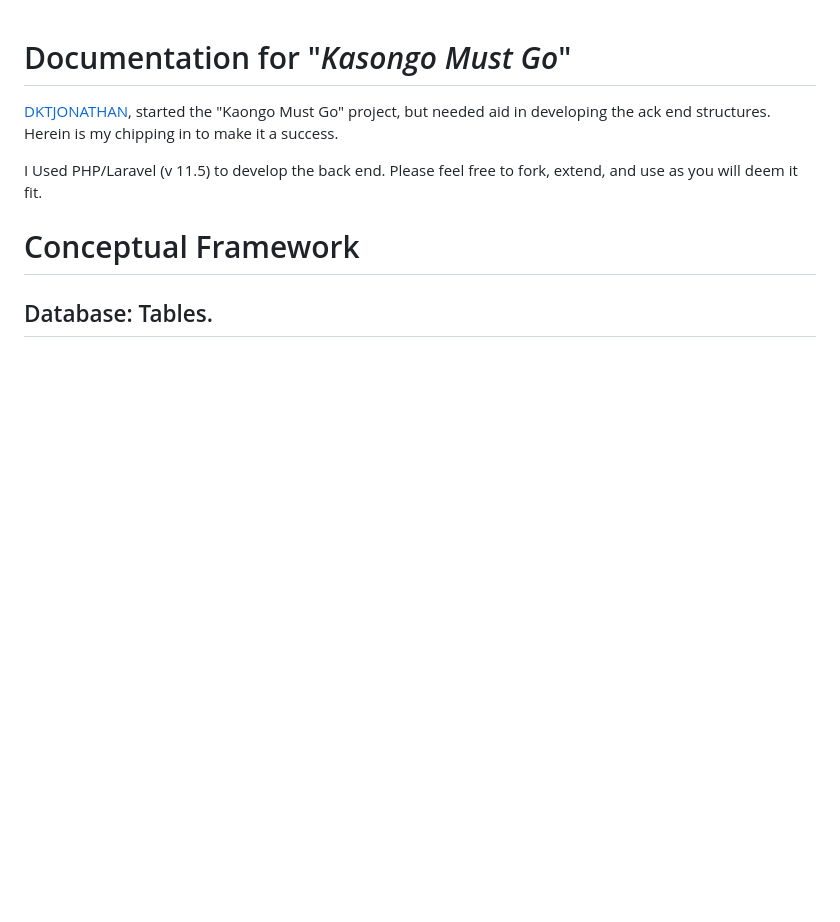
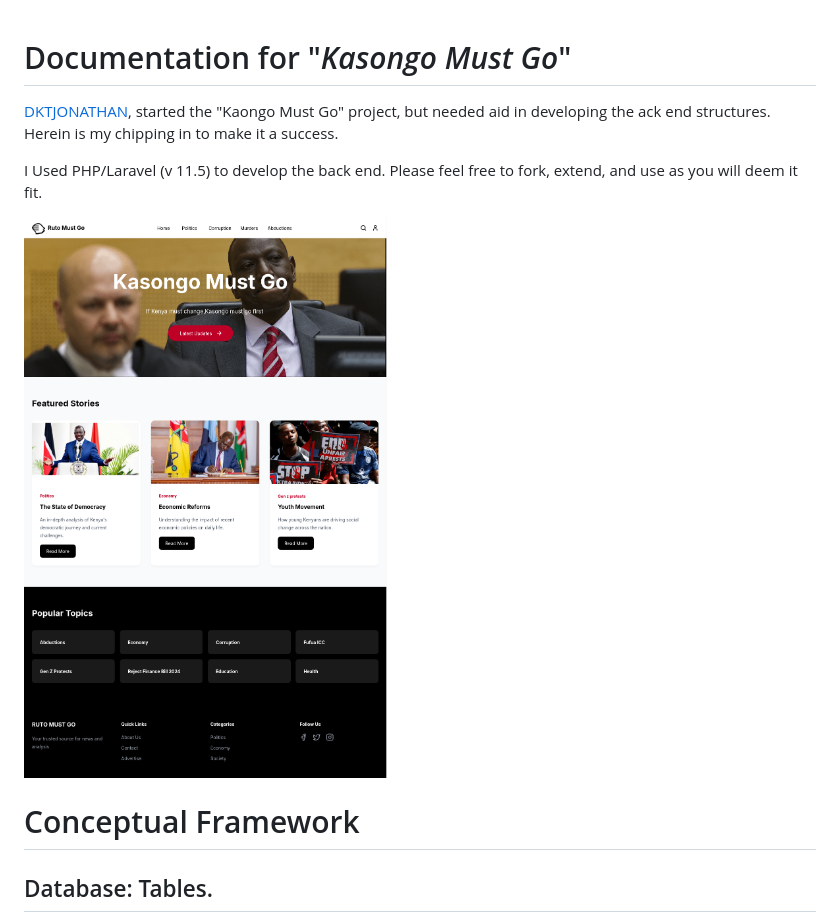
Before and after one commit to ObedNyakundi/kasongomustgo, a Markdown page: README.md, the part around the change. Rendered like a GitHub page; pictures changed too: documentations/images/landing_page.png (added); blank space fills up the shorter version.

```diff
--- a/README.md
+++ b/README.md
@@ -3,6 +3,8 @@
 [DKTJONATHAN](https://github.com/DKTJONATHAN/Ruto-Must-Go), started the "Kaongo Must Go" project, but needed aid in developing the ack end structures. Herein is my chipping in to make it a success.
 
 I Used PHP/Laravel (v 11.5) to develop the back end. Please feel free to fork, extend, and use as you will deem it fit.
+
+![Database Schema](./documentations/images/landing_page.png)
 
 # Conceptual Framework
 
```
